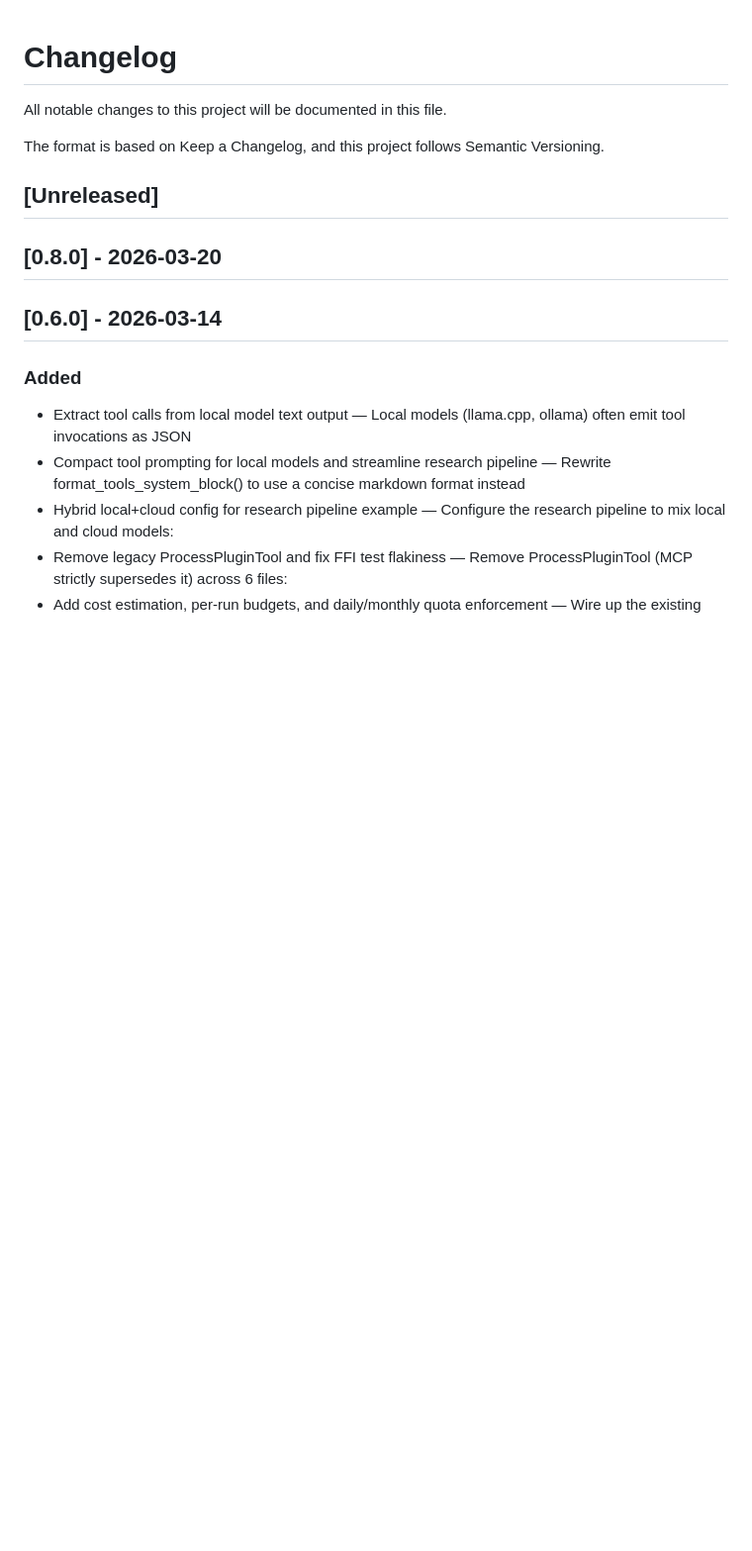
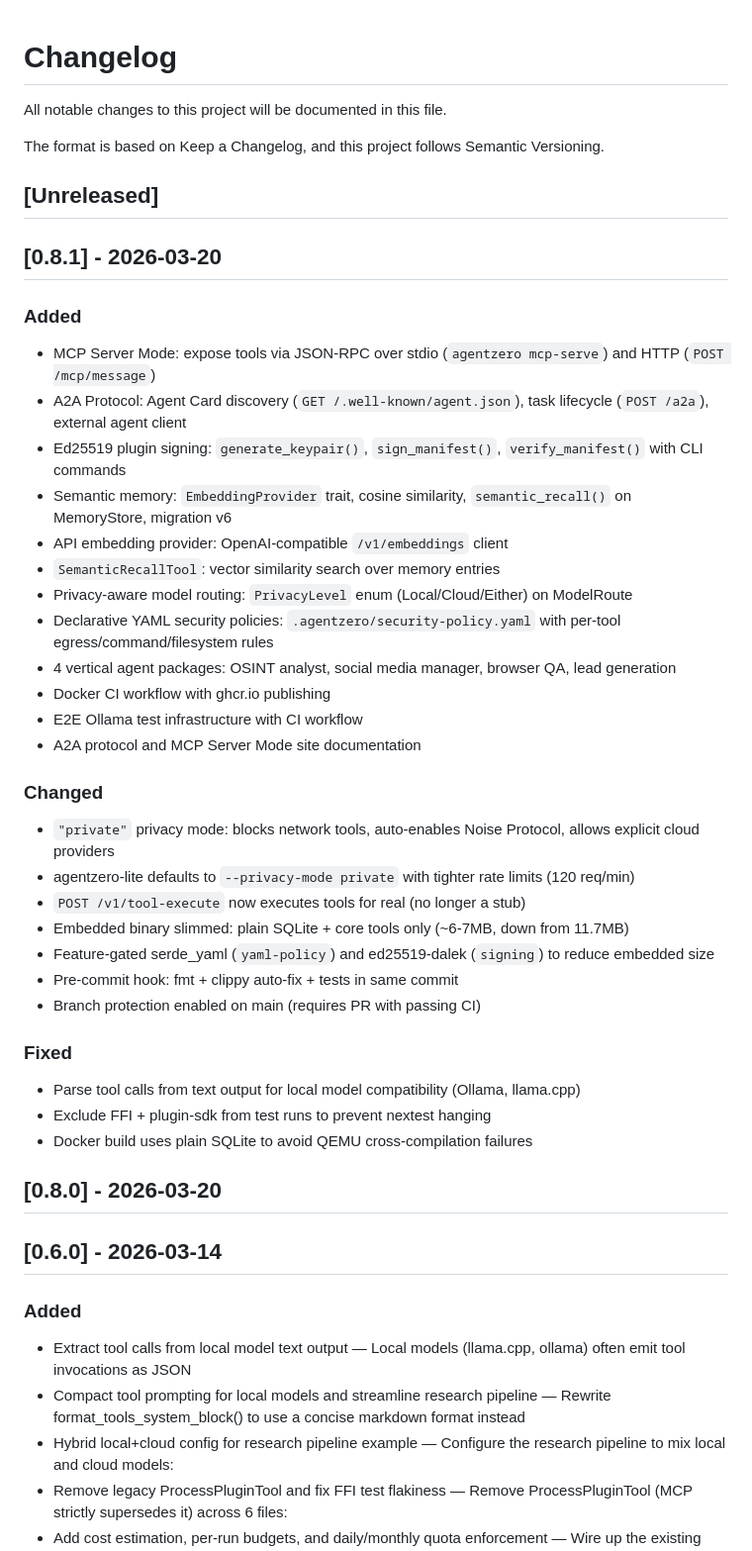
Before and after one commit to auser/agentzero, a Markdown page: CHANGELOG.md, the part around the change. Shown at 99% size. Rendered like a GitHub page; blank space fills up the shorter version.

Commit message:
docs: add CHANGELOG entry for v0.8.1
Co-Authored-By: Claude Opus 4.6 (1M context) <noreply@anthropic.com>

```diff
--- a/CHANGELOG.md
+++ b/CHANGELOG.md
@@ -6,6 +6,36 @@ The format is based on Keep a Changelog, and this project follows Semantic Versi
 
 ## [Unreleased]
 
+
+## [0.8.1] - 2026-03-20
+
+### Added
+- MCP Server Mode: expose tools via JSON-RPC over stdio (`agentzero mcp-serve`) and HTTP (`POST /mcp/message`)
+- A2A Protocol: Agent Card discovery (`GET /.well-known/agent.json`), task lifecycle (`POST /a2a`), external agent client
+- Ed25519 plugin signing: `generate_keypair()`, `sign_manifest()`, `verify_manifest()` with CLI commands
+- Semantic memory: `EmbeddingProvider` trait, cosine similarity, `semantic_recall()` on MemoryStore, migration v6
+- API embedding provider: OpenAI-compatible `/v1/embeddings` client
+- `SemanticRecallTool`: vector similarity search over memory entries
+- Privacy-aware model routing: `PrivacyLevel` enum (Local/Cloud/Either) on ModelRoute
+- Declarative YAML security policies: `.agentzero/security-policy.yaml` with per-tool egress/command/filesystem rules
+- 4 vertical agent packages: OSINT analyst, social media manager, browser QA, lead generation
+- Docker CI workflow with ghcr.io publishing
+- E2E Ollama test infrastructure with CI workflow
+- A2A protocol and MCP Server Mode site documentation
+
+### Changed
+- `"private"` privacy mode: blocks network tools, auto-enables Noise Protocol, allows explicit cloud providers
+- agentzero-lite defaults to `--privacy-mode private` with tighter rate limits (120 req/min)
+- `POST /v1/tool-execute` now executes tools for real (no longer a stub)
+- Embedded binary slimmed: plain SQLite + core tools only (~6-7MB, down from 11.7MB)
+- Feature-gated serde_yaml (`yaml-policy`) and ed25519-dalek (`signing`) to reduce embedded size
+- Pre-commit hook: fmt + clippy auto-fix + tests in same commit
+- Branch protection enabled on main (requires PR with passing CI)
+
+### Fixed
+- Parse tool calls from text output for local model compatibility (Ollama, llama.cpp)
+- Exclude FFI + plugin-sdk from test runs to prevent nextest hanging
+- Docker build uses plain SQLite to avoid QEMU cross-compilation failures
 
 ## [0.8.0] - 2026-03-20
 
```
